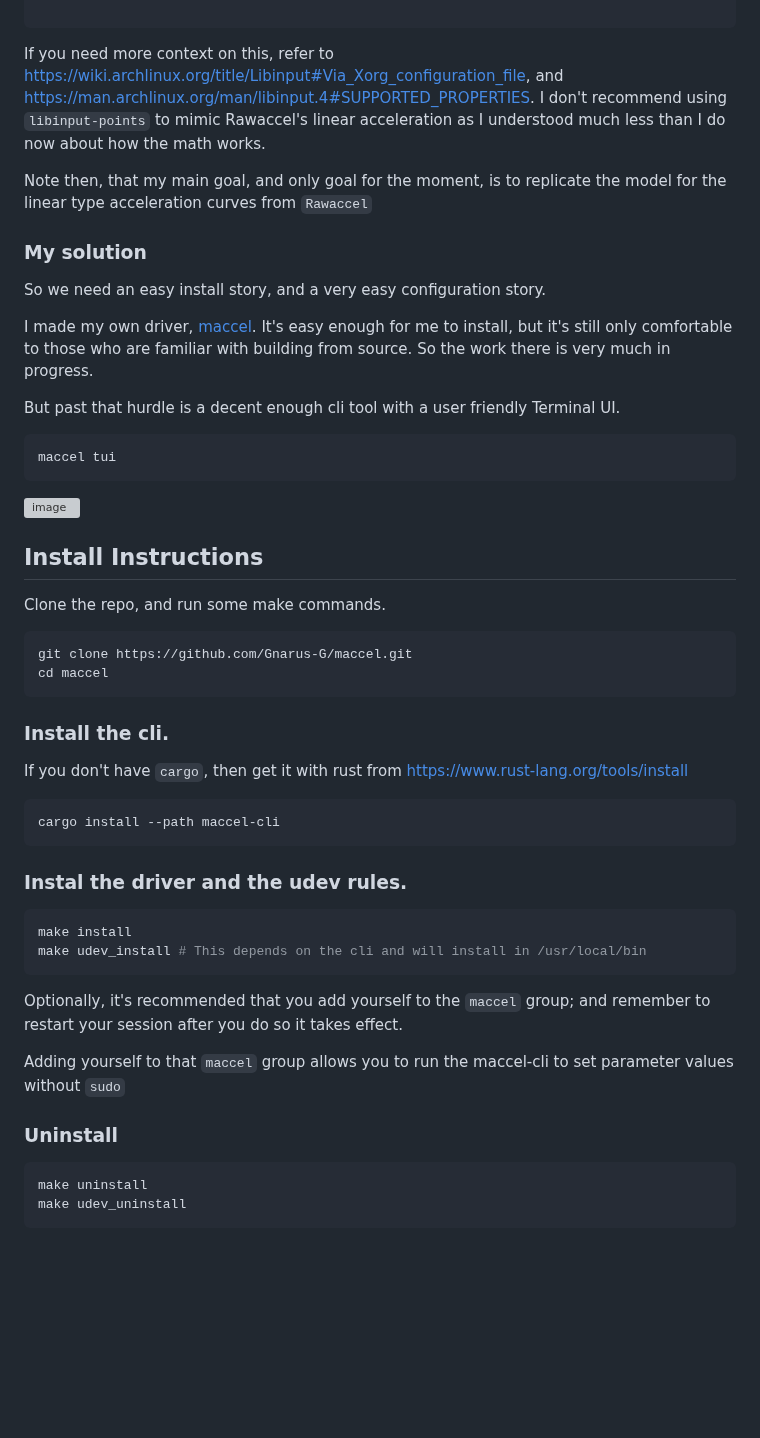
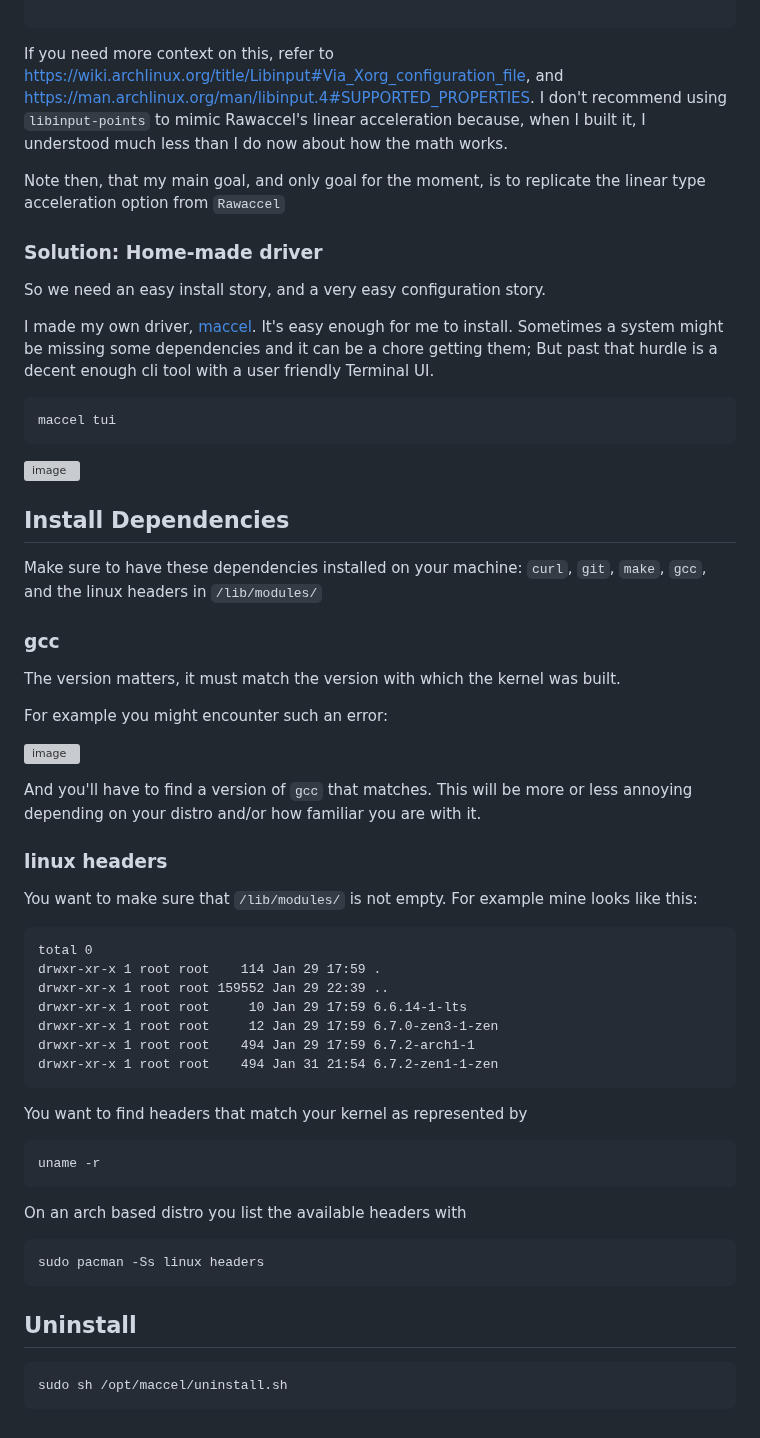
Before and after one commit to Gnarus-G/maccel, a Markdown page: site/src/WHY.md, the part around one of its changes. Rendered like a GitHub page; blank space fills up the shorter version; grey boxes are pictures that could not be loaded.

Commit message:
feat: more content

````diff
--- a/site/src/WHY.md
+++ b/site/src/WHY.md
@@ -42,20 +42,17 @@ EndSection
 ```
 
 If you need more context on this, refer to https://wiki.archlinux.org/title/Libinput#Via_Xorg_configuration_file, and https://man.archlinux.org/man/libinput.4#SUPPORTED_PROPERTIES.
-I don't recommend using `libinput-points` to mimic Rawaccel's linear acceleration as I understood much less than I do now
+I don't recommend using `libinput-points` to mimic Rawaccel's linear acceleration because, when I built it, I understood much less than I do now
 about how the math works.
 
-Note then, that my main goal, and only goal for the moment, is to replicate the model for the linear type acceleration curves
-from `Rawaccel`
+Note then, that my main goal, and only goal for the moment, is to replicate the linear type acceleration option from `Rawaccel`
 
-### My solution
+### Solution: Home-made driver
 
 So we need an easy install story, and a very easy configuration story.
 
-I made my own driver, [maccel](https://github.com/Gnarus-G/maccel). It's easy enough for me to install, but it's still only
-comfortable to those who are familiar with building from source. So the work there is very much in progress.
-
-But past that hurdle is a decent enough cli tool with a user friendly Terminal UI.
+I made my own driver, [maccel](https://github.com/Gnarus-G/maccel). It's easy enough for me to install. Sometimes a system might be missing some
+dependencies and it can be a chore getting them; But past that hurdle is a decent enough cli tool with a user friendly Terminal UI.
 
 ```sh
 maccel tui
@@ -63,40 +60,50 @@ maccel tui
 
 ![image](https://github.com/Gnarus-G/maccel/assets/37311893/dd62fc9a-3558-46a4-847e-05f691c31054)
 
-## Install Instructions
+## Install Dependencies
 
-Clone the repo, and run some make commands.
+Make sure to have these dependencies installed on your machine:
+`curl`, `git`, `make`, `gcc`, and the linux headers in `/lib/modules/`
+
+### gcc
+
+The version matters, it must match the version with which the kernel was built.
+
+For example you might encounter such an error:
+
+![image](https://github.com/Gnarus-G/maccel/assets/37311893/6147e20a-a132-4132-a45e-2af3dc035552)
+
+And you'll have to find a version of `gcc` that matches. This will be more or less annoying
+depending on your distro and/or how familiar you are with it.
+
+### linux headers
+
+You want to make sure that `/lib/modules/` is not empty. For example mine looks like this:
+
+```
+total 0
+drwxr-xr-x 1 root root    114 Jan 29 17:59 .
+drwxr-xr-x 1 root root 159552 Jan 29 22:39 ..
+drwxr-xr-x 1 root root     10 Jan 29 17:59 6.6.14-1-lts
+drwxr-xr-x 1 root root     12 Jan 29 17:59 6.7.0-zen3-1-zen
+drwxr-xr-x 1 root root    494 Jan 29 17:59 6.7.2-arch1-1
+drwxr-xr-x 1 root root    494 Jan 31 21:54 6.7.2-zen1-1-zen
+```
+
+You want to find headers that match your kernel as represented by
+
+```
+uname -r
+```
+
+On an arch based distro you list the available headers with
+
+```
+sudo pacman -Ss linux headers
+```
+
+## Uninstall
 
 ```sh
-git clone https://github.com/Gnarus-G/maccel.git
-cd maccel
+sudo sh /opt/maccel/uninstall.sh
 ```
-
-### Install the cli.
-
-If you don't have `cargo`, then get it with rust
-from https://www.rust-lang.org/tools/install
-
-```sh
-cargo install --path maccel-cli
-```
-
-### Instal the driver and the udev rules.
-
-```sh
-make install
-make udev_install # This depends on the cli and will install in /usr/local/bin
-```
-
-Optionally, it's recommended that you add yourself to the `maccel` group;
-and remember to restart your session after you do so it takes effect.
-
-Adding yourself to that `maccel` group allows you to run the maccel-cli
-to set parameter values without `sudo`
-
-### Uninstall
-
-```sh
-make uninstall
-make udev_uninstall
-```
````
Also changed, not shown: other parts of site/src/WHY.md (+10 -10 lines).
